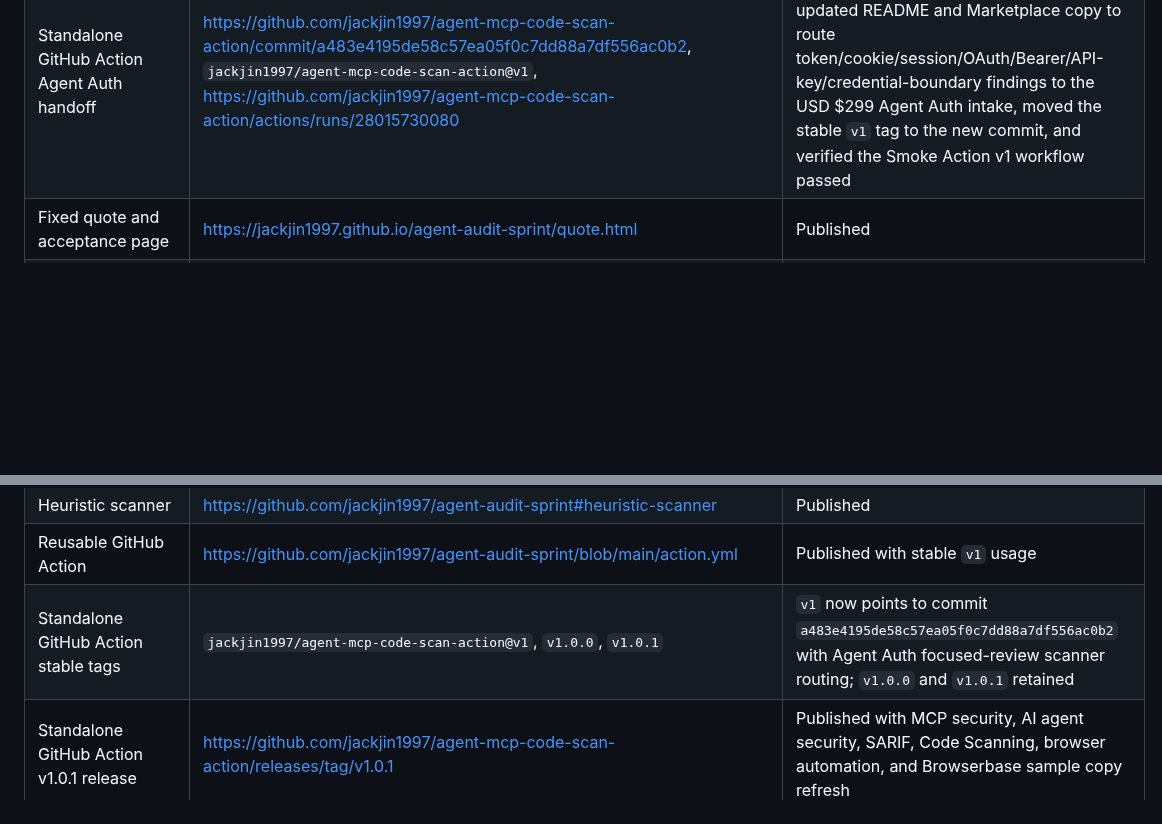
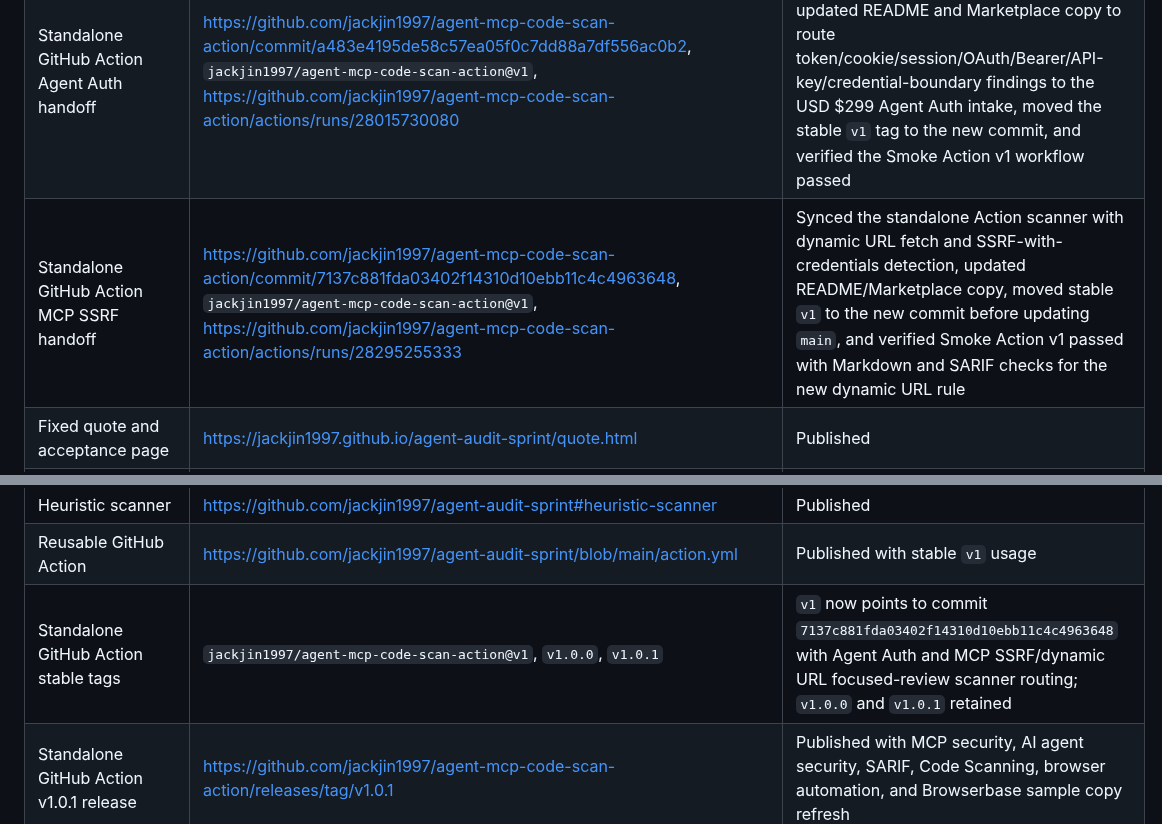
Before and after one commit to jackjin1997/agent-audit-sprint, a Markdown page: ledger.md, 2 parts joined by grey strips. GitHub-like rendering; blank space fills up the shorter version.

Commit message:
Record standalone SSRF scanner handoff

```diff
--- a/ledger.md
+++ b/ledger.md
@@ -51,6 +51,7 @@ Checked on 2026-06-27 (monitor timestamp 2026-06-27T15:49:11Z):
 | Standalone GitHub Action repo | https://github.com/jackjin1997/agent-mcp-code-scan-action | Published for cleaner Action discovery and Code Scanning usage; description/topics now include AI agent security |
 | Standalone GitHub Action distribution | GitHub profile README, public gist, launch release, scanner discussion comment https://github.com/jackjin1997/agent-audit-sprint/discussions/3#discussioncomment-17367911 | Updated with `jackjin1997/agent-mcp-code-scan-action@v1` and paid audit intake links |
 | Standalone GitHub Action Agent Auth handoff | https://github.com/jackjin1997/agent-mcp-code-scan-action/commit/a483e4195de58c57ea05f0c7dd88a7df556ac0b2, `jackjin1997/agent-mcp-code-scan-action@v1`, https://github.com/jackjin1997/agent-mcp-code-scan-action/actions/runs/28015730080 | Synced the Action scanner with auth-heavy Agent Auth focused-review routing, updated README and Marketplace copy to route token/cookie/session/OAuth/Bearer/API-key/credential-boundary findings to the USD $299 Agent Auth intake, moved the stable `v1` tag to the new commit, and verified the Smoke Action v1 workflow passed |
+| Standalone GitHub Action MCP SSRF handoff | https://github.com/jackjin1997/agent-mcp-code-scan-action/commit/7137c881fda03402f14310d10ebb11c4c4963648, `jackjin1997/agent-mcp-code-scan-action@v1`, https://github.com/jackjin1997/agent-mcp-code-scan-action/actions/runs/28295255333 | Synced the standalone Action scanner with dynamic URL fetch and SSRF-with-credentials detection, updated README/Marketplace copy, moved stable `v1` to the new commit before updating `main`, and verified Smoke Action v1 passed with Markdown and SARIF checks for the new dynamic URL rule |
 | Fixed quote and acceptance page | https://jackjin1997.github.io/agent-audit-sprint/quote.html | Published |
 | Copyable quote payment packet | https://jackjin1997.github.io/agent-audit-sprint/quote.html | Added for accepted-scope payment handoff |
 | Trading MCP security audit page | https://jackjin1997.github.io/agent-audit-sprint/trading-mcp-security-audit.html | Published |
@@ -126,7 +127,7 @@ Checked on 2026-06-27 (monitor timestamp 2026-06-27T15:49:11Z):
 | GitHub profile placement | https://github.com/jackjin1997 | Published with MCP server scan entry point and LLM/agent service summary |
 | Heuristic scanner | https://github.com/jackjin1997/agent-audit-sprint#heuristic-scanner | Published |
 | Reusable GitHub Action | https://github.com/jackjin1997/agent-audit-sprint/blob/main/action.yml | Published with stable `v1` usage |
-| Standalone GitHub Action stable tags | `jackjin1997/agent-mcp-code-scan-action@v1`, `v1.0.0`, `v1.0.1` | `v1` now points to commit `a483e4195de58c57ea05f0c7dd88a7df556ac0b2` with Agent Auth focused-review scanner routing; `v1.0.0` and `v1.0.1` retained |
+| Standalone GitHub Action stable tags | `jackjin1997/agent-mcp-code-scan-action@v1`, `v1.0.0`, `v1.0.1` | `v1` now points to commit `7137c881fda03402f14310d10ebb11c4c4963648` with Agent Auth and MCP SSRF/dynamic URL focused-review scanner routing; `v1.0.0` and `v1.0.1` retained |
 | Standalone GitHub Action v1.0.1 release | https://github.com/jackjin1997/agent-mcp-code-scan-action/releases/tag/v1.0.1 | Published with MCP security, AI agent security, SARIF, Code Scanning, browser automation, and Browserbase sample copy refresh |
 | Standalone GitHub Action smoke workflow | https://github.com/jackjin1997/agent-mcp-code-scan-action/actions/runs/27843474370 | Passed; verifies `@v1` Markdown and SARIF outputs |
 | Standalone GitHub Action support funnel | https://github.com/jackjin1997/agent-mcp-code-scan-action/issues/new/choose, `.github/FUNDING.yml` | Added scanner bug form plus paid audit, browser scanner, and terms contact links |
```
